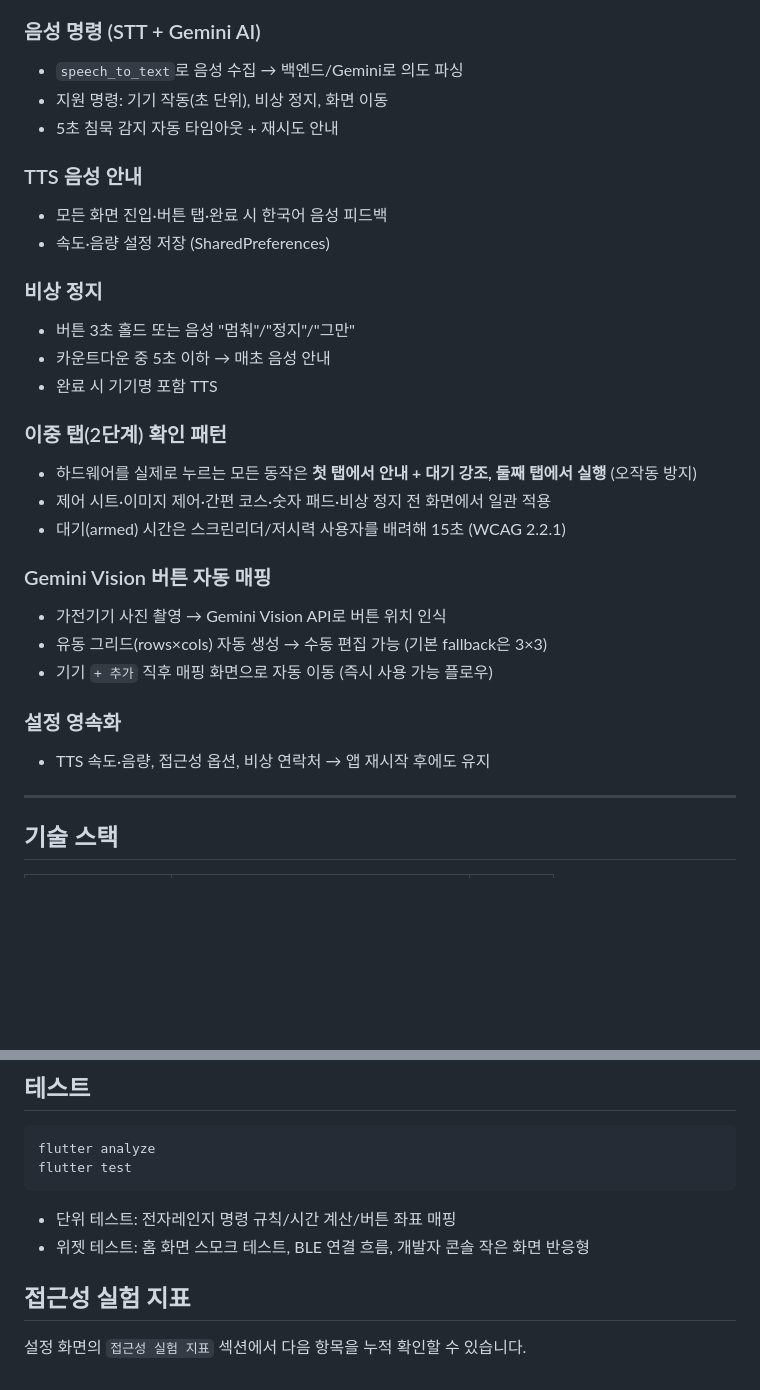
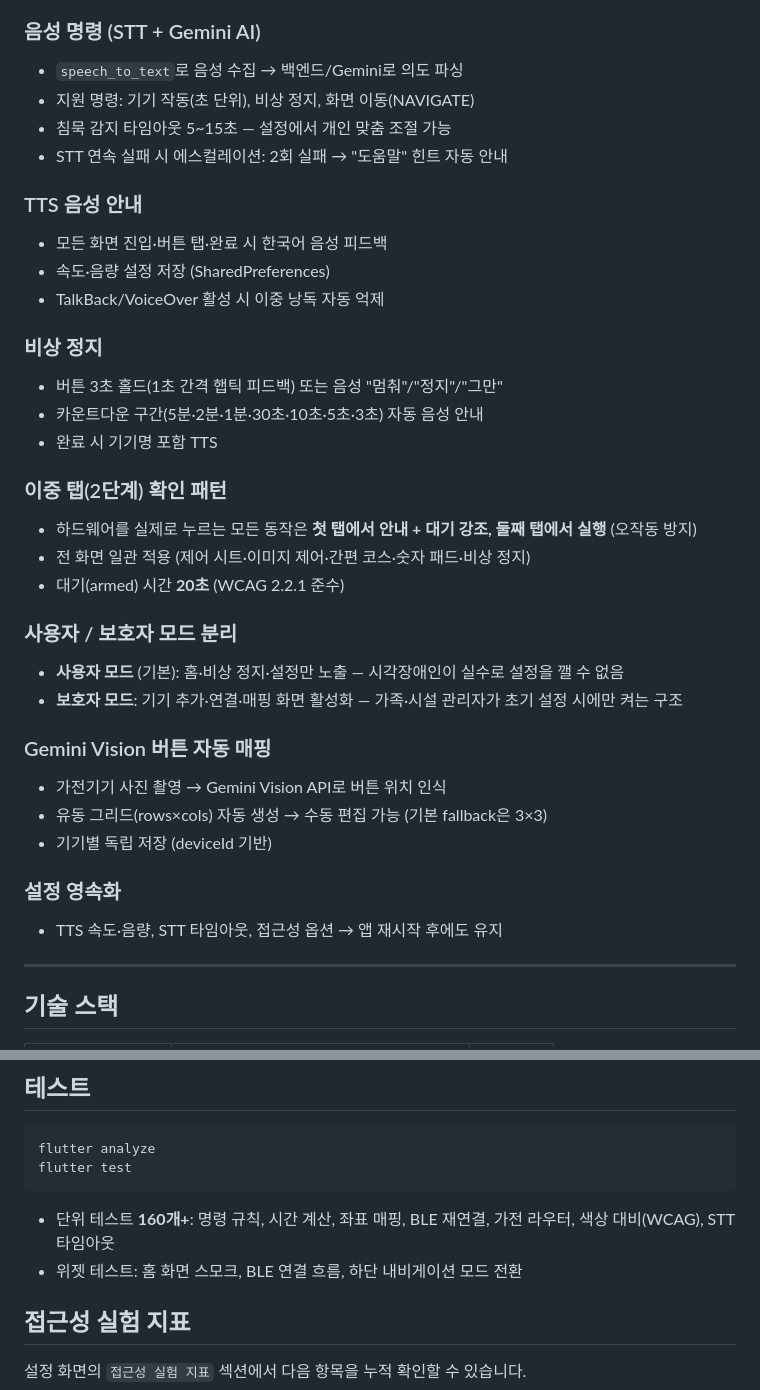
Before and after one commit to Seongwonp/touch_bridge, a Markdown page: README.md, 2 parts joined by grey strips. Rendered like a GitHub page; blank space fills up the shorter version.

````diff
--- a/README.md
+++ b/README.md
@@ -47,30 +47,36 @@ Touch Bridge는 **교체가 아닌 부착**으로 기존 가전을 그대로 접
 
 ### 음성 명령 (STT + Gemini AI)
 - `speech_to_text`로 음성 수집 → 백엔드/Gemini로 의도 파싱
-- 지원 명령: 기기 작동(초 단위), 비상 정지, 화면 이동
-- 5초 침묵 감지 자동 타임아웃 + 재시도 안내
+- 지원 명령: 기기 작동(초 단위), 비상 정지, 화면 이동(NAVIGATE)
+- 침묵 감지 타임아웃 5~15초 — 설정에서 개인 맞춤 조절 가능
+- STT 연속 실패 시 에스컬레이션: 2회 실패 → "도움말" 힌트 자동 안내
 
 ### TTS 음성 안내
 - 모든 화면 진입·버튼 탭·완료 시 한국어 음성 피드백
 - 속도·음량 설정 저장 (SharedPreferences)
+- TalkBack/VoiceOver 활성 시 이중 낭독 자동 억제
 
 ### 비상 정지
-- 버튼 3초 홀드 또는 음성 "멈춰"/"정지"/"그만"
-- 카운트다운 중 5초 이하 → 매초 음성 안내
+- 버튼 3초 홀드(1초 간격 햅틱 피드백) 또는 음성 "멈춰"/"정지"/"그만"
+- 카운트다운 구간(5분·2분·1분·30초·10초·5초·3초) 자동 음성 안내
 - 완료 시 기기명 포함 TTS
 
 ### 이중 탭(2단계) 확인 패턴
 - 하드웨어를 실제로 누르는 모든 동작은 **첫 탭에서 안내 + 대기 강조, 둘째 탭에서 실행** (오작동 방지)
-- 제어 시트·이미지 제어·간편 코스·숫자 패드·비상 정지 전 화면에서 일관 적용
-- 대기(armed) 시간은 스크린리더/저시력 사용자를 배려해 15초 (WCAG 2.2.1)
+- 전 화면 일관 적용 (제어 시트·이미지 제어·간편 코스·숫자 패드·비상 정지)
+- 대기(armed) 시간 **20초** (WCAG 2.2.1 준수)
+
+### 사용자 / 보호자 모드 분리
+- **사용자 모드** (기본): 홈·비상 정지·설정만 노출 — 시각장애인이 실수로 설정을 깰 수 없음
+- **보호자 모드**: 기기 추가·연결·매핑 화면 활성화 — 가족·시설 관리자가 초기 설정 시에만 켜는 구조
 
 ### Gemini Vision 버튼 자동 매핑
 - 가전기기 사진 촬영 → Gemini Vision API로 버튼 위치 인식
 - 유동 그리드(rows×cols) 자동 생성 → 수동 편집 가능 (기본 fallback은 3×3)
-- 기기 `+ 추가` 직후 매핑 화면으로 자동 이동 (즉시 사용 가능 플로우)
+- 기기별 독립 저장 (deviceId 기반)
 
 ### 설정 영속화
-- TTS 속도·음량, 접근성 옵션, 비상 연락처 → 앱 재시작 후에도 유지
+- TTS 속도·음량, STT 타임아웃, 접근성 옵션 → 앱 재시작 후에도 유지
 
 ---
 
@@ -317,8 +323,8 @@ flutter analyze
 flutter test
 ```
 
-- 단위 테스트: 전자레인지 명령 규칙/시간 계산/버튼 좌표 매핑
-- 위젯 테스트: 홈 화면 스모크 테스트, BLE 연결 흐름, 개발자 콘솔 작은 화면 반응형
+- 단위 테스트 **160개+**: 명령 규칙, 시간 계산, 좌표 매핑, BLE 재연결, 가전 라우터, 색상 대비(WCAG), STT 타임아웃
+- 위젯 테스트: 홈 화면 스모크, BLE 연결 흐름, 하단 내비게이션 모드 전환
 
 ## 접근성 실험 지표
 
````
Also changed, not shown: docs/PORTFOLIO_BRIEF.md (added, +128 -0 lines).
